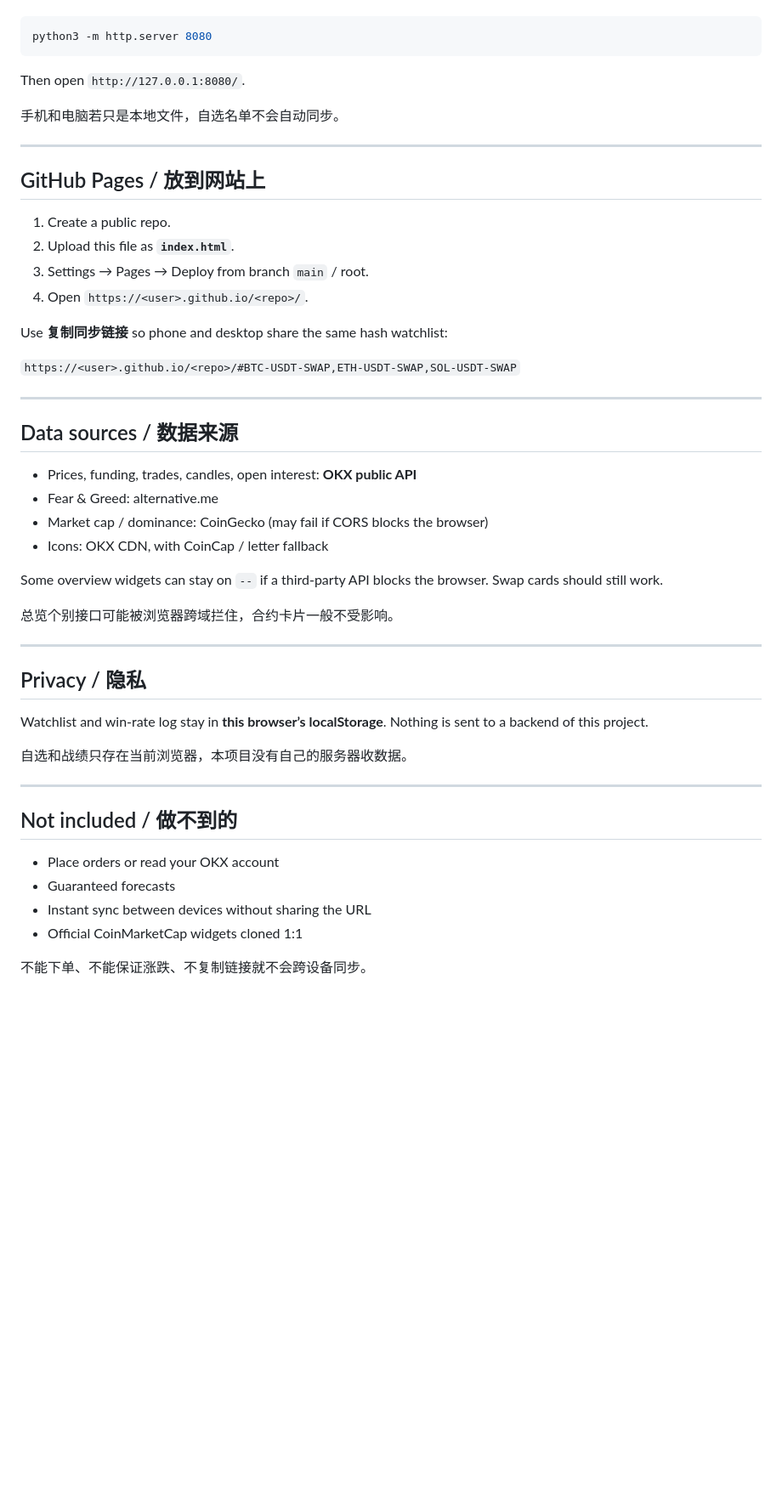
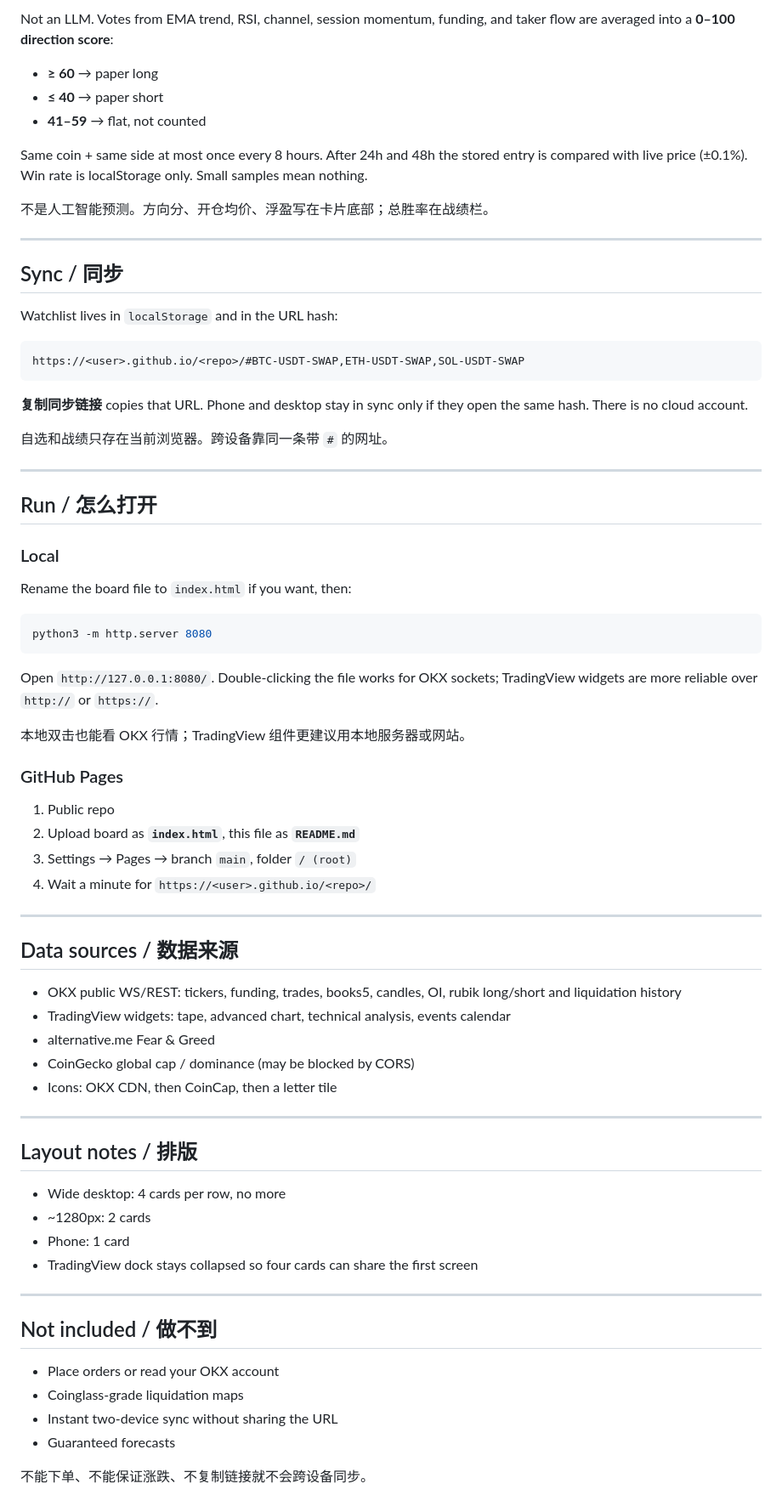
Before and after one commit to martinwu-gitcloud/okx-board, a Markdown page: README.md, the part around one of its changes. Shown at 85% size. GitHub-like rendering; blank space fills up the shorter version.

Commit message:
Add files via upload
9/22

````diff
--- a/README.md
+++ b/README.md
@@ -72,53 +70,76 @@ Same coin + same side is logged at most once every 8 hours. After 24h and 48h th
+Not an LLM. Votes from EMA trend, RSI, channel, session momentum, funding, and taker flow are averaged into a **0–100 direction score**:
+
+- **≥ 60** → paper long
+- **≤ 40** → paper short
+- **41–59** → flat, not counted
+
+Same coin + same side at most once every 8 hours. After 24h and 48h the stored entry is compared with live price (±0.1%). Win rate is localStorage only. Small samples mean nothing.
+
+不是人工智能预测。方向分、开仓均价、浮盈写在卡片底部；总胜率在战绩栏。
+
+---
+
+## Sync / 同步
+
+Watchlist lives in `localStorage` and in the URL hash:
+
+```text
+https://<user>.github.io/<repo>/#BTC-USDT-SWAP,ETH-USDT-SWAP,SOL-USDT-SWAP
+```
+
+**复制同步链接** copies that URL. Phone and desktop stay in sync only if they open the same hash. There is no cloud account.
+
+自选和战绩只存在当前浏览器。跨设备靠同一条带 `#` 的网址。
+
+---
+
+## Run / 怎么打开
+
+### Local
+
+Rename the board file to `index.html` if you want, then:
 
 ```bash
 python3 -m http.server 8080
 ```
 
-Then open `http://127.0.0.1:8080/`.
+Open `http://127.0.0.1:8080/`. Double-clicking the file works for OKX sockets; TradingView widgets are more reliable over `http://` or `https://`.
 
-手机和电脑若只是本地文件，自选名单不会自动同步。
+本地双击也能看 OKX 行情；TradingView 组件更建议用本地服务器或网站。
 
----
+### GitHub Pages
 
-## GitHub Pages / 放到网站上
-
-1. Create a public repo.
-2. Upload this file as **`index.html`**.
-3. Settings → Pages → Deploy from branch `main` / root.
-4. Open `https://<user>.github.io/<repo>/`.
-
-Use **复制同步链接** so phone and desktop share the same hash watchlist:
-
-`https://<user>.github.io/<repo>/#BTC-USDT-SWAP,ETH-USDT-SWAP,SOL-USDT-SWAP`
+1. Public repo
+2. Upload board as **`index.html`**, this file as **`README.md`**
+3. Settings → Pages → branch `main`, folder `/ (root)`
+4. Wait a minute for `https://<user>.github.io/<repo>/`
 
 ---
 
 ## Data sources / 数据来源
 
-- Prices, funding, trades, candles, open interest: **OKX public API**
-- Fear & Greed: alternative.me
-- Market cap / dominance: CoinGecko (may fail if CORS blocks the browser)
-- Icons: OKX CDN, with CoinCap / letter fallback
-
-Some overview widgets can stay on `--` if a third-party API blocks the browser. Swap cards should still work.
-
-总览个别接口可能被浏览器跨域拦住，合约卡片一般不受影响。
+- OKX public WS/REST: tickers, funding, trades, books5, candles, OI, rubik long/short and liquidation history
+- TradingView widgets: tape, advanced chart, technical analysis, events calendar
+- alternative.me Fear & Greed
+- CoinGecko global cap / dominance (may be blocked by CORS)
+- Icons: OKX CDN, then CoinCap, then a letter tile
 
 ---
 
-## Privacy / 隐私
+## Layout notes / 排版
 
-Watchlist and win-rate log stay in **this browser’s localStorage**. Nothing is sent to a backend of this project.
-
-自选和战绩只存在当前浏览器，本项目没有自己的服务器收数据。
+- Wide desktop: 4 cards per row, no more
+- ~1280px: 2 cards
+- Phone: 1 card
+- TradingView dock stays collapsed so four cards can share the first screen
 
 ---
 
-## Not included / 做不到的
+## Not included / 做不到
 
 - Place orders or read your OKX account
+- Coinglass-grade liquidation maps
+- Instant two-device sync without sharing the URL
 - Guaranteed forecasts
-- Instant sync between devices without sharing the URL
-- Official CoinMarketCap widgets cloned 1:1
 
 不能下单、不能保证涨跌、不复制链接就不会跨设备同步。
````
Also changed, not shown: other parts of README.md (+46 -48 lines).
